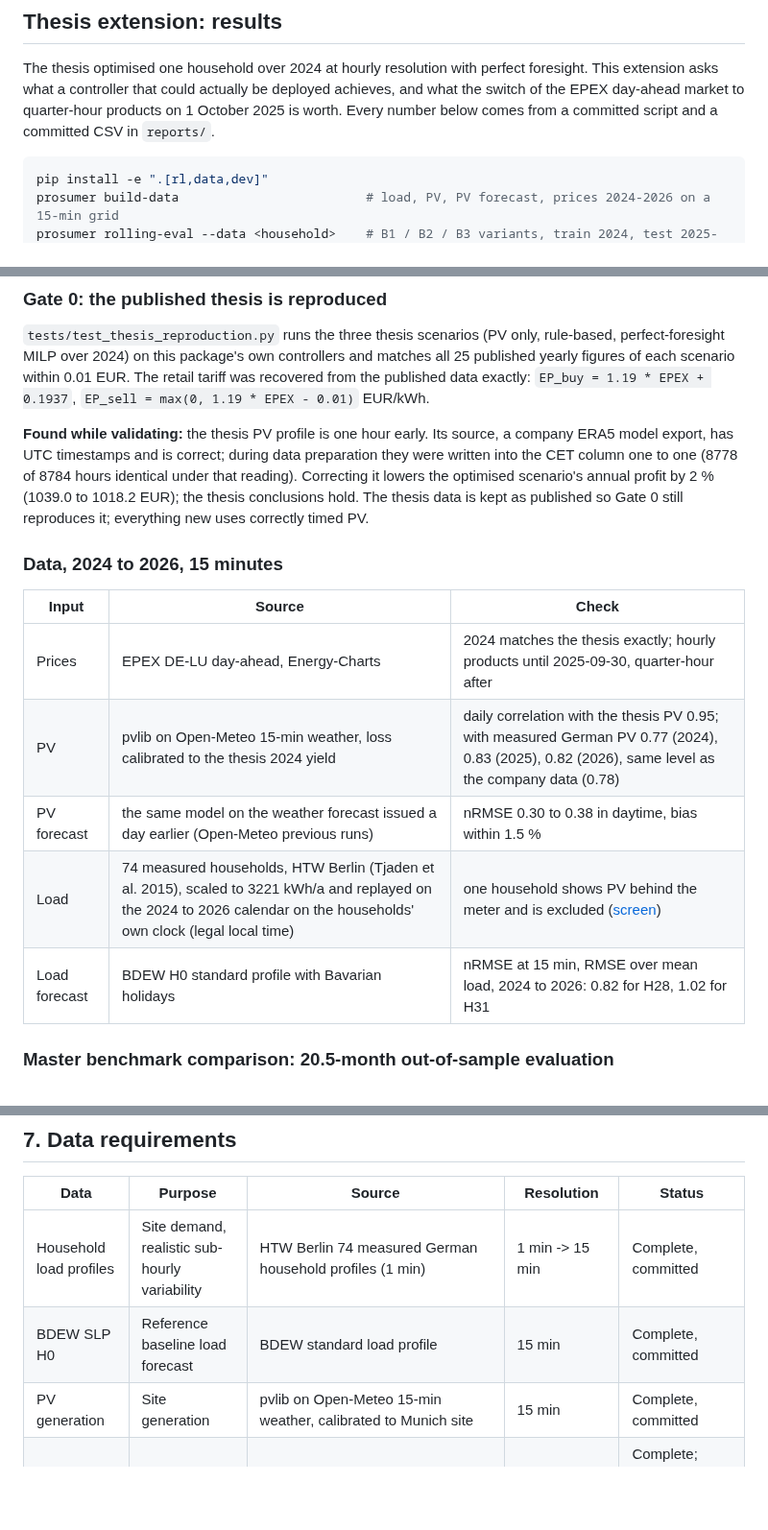
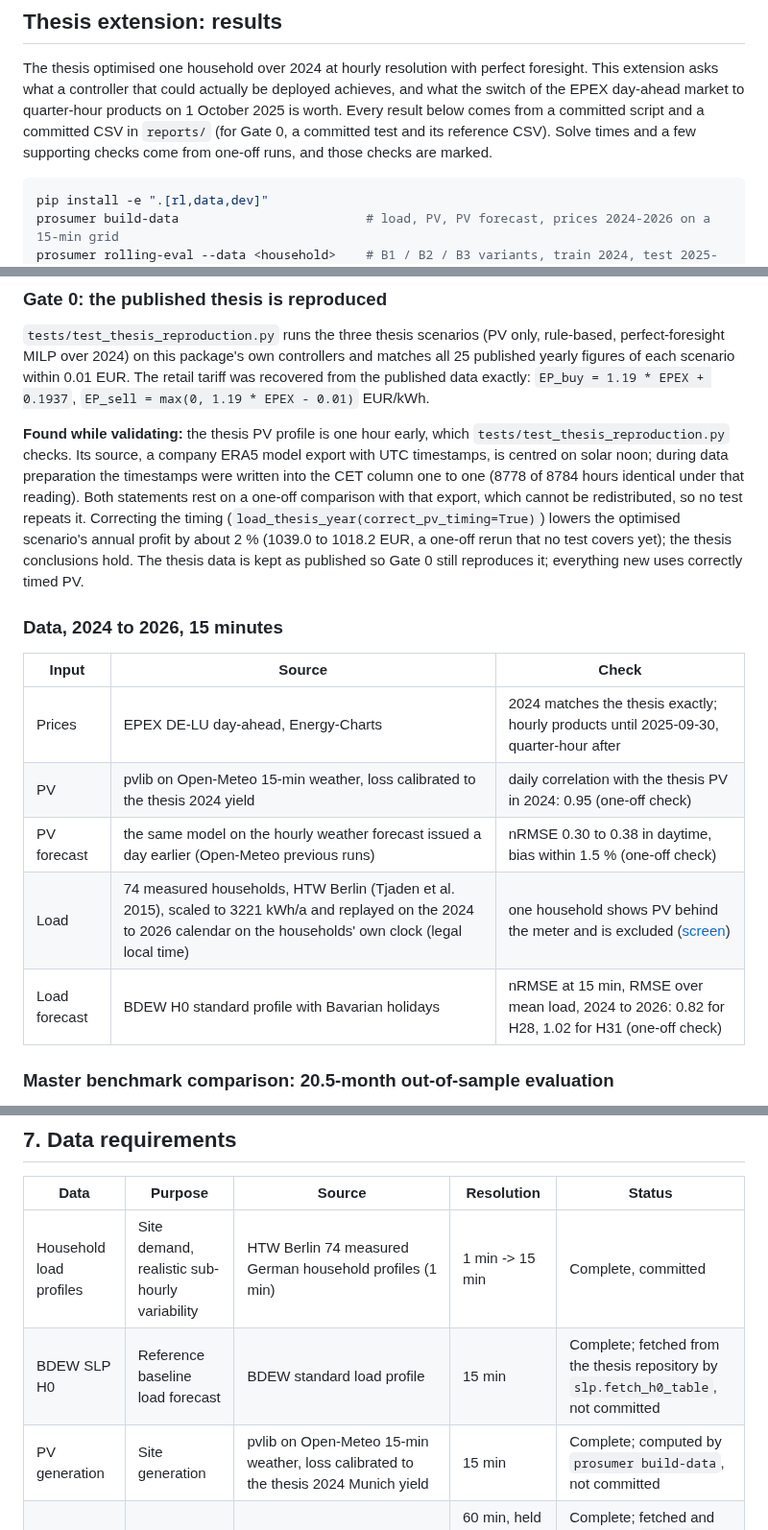
Before and after one commit to muratkus01/Portfolio, a Markdown page: projects/01-prosumer-pv-bess-mpc-rl/README.md, 3 parts joined by grey strips. Shown at 96% size. GitHub-like rendering; blank space fills up the shorter version.

Commit message:
docs(p01): mark one-off checks and data that is not committed
The README said every number comes from a committed script and CSV,
and listed gitignored data as committed. Neither held:

- No committed code or CSV produces the PV checks (daily correlation
  with the thesis PV, PV forecast nRMSE and bias), the load-forecast
  nRMSE, the reward-noise figures in the RL section, the thesis PV
  timing comparison or the 1018.2 EUR rerun. Rerun from the
  gitignored datasets and the public thesis file, they hold: daily
  r 0.949; forecast nRMSE 0.377, 0.343, 0.300 per year in daytime
  (PV above 0.05 kW), bias -1.36 to +0.08 %; load nRMSE 0.822 and
  1.024; reward noise 4.45 and 2.86 ct; profit 1039.02 -> 1018.21
  EUR with load_thesis_year(correct_pv_timing=True). They are now
  marked as one-off checks.
- Correlation figures that trace to nothing in the repository; removed.
- The irradiance nRMSE against ERA5 has no code behind it: ERA5 is
  fetched only as daily temperature (weather.py:112-140); removed.
- The PV, NWP, price and H0 data are gitignored (.gitignore:10, 13);
  the H0 table is fetched by slp.fetch_h0_table. The PV loss is
  calibrated to the thesis 2024 yield (pv.py:9-11, 25), not a site.

````diff
--- a/projects/01-prosumer-pv-bess-mpc-rl/README.md
+++ b/projects/01-prosumer-pv-bess-mpc-rl/README.md
@@ -18,7 +18,9 @@
 The thesis optimised one household over 2024 at hourly resolution with perfect foresight.
 This extension asks what a controller that could actually be deployed achieves, and what the
 switch of the EPEX day-ahead market to quarter-hour products on 1 October 2025 is worth.
-Every number below comes from a committed script and a committed CSV in `reports/`.
+Every result below comes from a committed script and a committed CSV in `reports/` (for
+Gate 0, a committed test and its reference CSV). Solve times and a few supporting checks
+come from one-off runs, and those checks are marked.
 
 ```bash
 pip install -e ".[rl,data,dev]"
@@ -38,22 +40,26 @@ published yearly figures of each scenario within 0.01 EUR. The retail tariff was
 from the published data exactly: `EP_buy = 1.19 * EPEX + 0.1937`,
 `EP_sell = max(0, 1.19 * EPEX - 0.01)` EUR/kWh.
 
-**Found while validating:** the thesis PV profile is one hour early. Its source, a company
-ERA5 model export, has UTC timestamps and is correct; during data preparation they were
+**Found while validating:** the thesis PV profile is one hour early, which
+`tests/test_thesis_reproduction.py` checks. Its source, a company ERA5 model export with
+UTC timestamps, is centred on solar noon; during data preparation the timestamps were
 written into the CET column one to one (8778 of 8784 hours identical under that reading).
-Correcting it lowers the optimised scenario's annual profit by 2 % (1039.0 to 1018.2 EUR);
-the thesis conclusions hold. The thesis data is kept as published so Gate 0 still
-reproduces it; everything new uses correctly timed PV.
+Both statements rest on a one-off comparison with that export, which cannot be
+redistributed, so no test repeats it. Correcting the timing
+(`load_thesis_year(correct_pv_timing=True)`) lowers the optimised scenario's annual profit
+by about 2 % (1039.0 to 1018.2 EUR, a one-off rerun that no test covers yet); the thesis
+conclusions hold. The thesis data is kept as published so Gate 0 still reproduces it;
+everything new uses correctly timed PV.
 
 ### Data, 2024 to 2026, 15 minutes
 
 | Input | Source | Check |
 |---|---|---|
 | Prices | EPEX DE-LU day-ahead, Energy-Charts | 2024 matches the thesis exactly; hourly products until 2025-09-30, quarter-hour after |
-| PV | pvlib on Open-Meteo 15-min weather, loss calibrated to the thesis 2024 yield | daily correlation with the thesis PV 0.95; with measured German PV 0.77 (2024), 0.83 (2025), 0.82 (2026), same level as the company data (0.78) |
-| PV forecast | the same model on the weather forecast issued a day earlier (Open-Meteo previous runs) | nRMSE 0.30 to 0.38 in daytime, bias within 1.5 % |
+| PV | pvlib on Open-Meteo 15-min weather, loss calibrated to the thesis 2024 yield | daily correlation with the thesis PV in 2024: 0.95 (one-off check) |
+| PV forecast | the same model on the hourly weather forecast issued a day earlier (Open-Meteo previous runs) | nRMSE 0.30 to 0.38 in daytime, bias within 1.5 % (one-off check) |
 | Load | 74 measured households, HTW Berlin (Tjaden et al. 2015), scaled to 3221 kWh/a and replayed on the 2024 to 2026 calendar on the households' own clock (legal local time) | one household shows PV behind the meter and is excluded ([screen](reports/htw_pv_screen.csv)) |
-| Load forecast | BDEW H0 standard profile with Bavarian holidays | nRMSE at 15 min, RMSE over mean load, 2024 to 2026: 0.82 for H28, 1.02 for H31 |
+| Load forecast | BDEW H0 standard profile with Bavarian holidays | nRMSE at 15 min, RMSE over mean load, 2024 to 2026: 0.82 for H28, 1.02 for H31 (one-off check) |
 
 ### Master benchmark comparison: 20.5-month out-of-sample evaluation
 
@@ -531,8 +537,8 @@ where `c_imp(t)` is the full dynamic retail price, `c_exp(t)` is the export reve
 | Data | Purpose | Source | Resolution | Status |
 |---|---|---|---|---|
 | Household load profiles | Site demand, realistic sub-hourly variability | HTW Berlin 74 measured German household profiles (1 min) | 1 min -> 15 min | Complete, committed |
-| BDEW SLP H0 | Reference baseline load forecast | BDEW standard load profile | 15 min | Complete, committed |
-| PV generation | Site generation | pvlib on Open-Meteo 15-min weather, calibrated to Munich site | 15 min | Complete, committed |
+| BDEW SLP H0 | Reference baseline load forecast | BDEW standard load profile | 15 min | Complete; fetched from the thesis repository by `slp.fetch_h0_table`, not committed |
+| PV generation | Site generation | pvlib on Open-Meteo 15-min weather, loss calibrated to the thesis 2024 Munich yield | 15 min | Complete; computed by `prosumer build-data`, not committed |
 | NWP forecasts | Day-ahead PV forecast | Open-Meteo previous runs | 60 min, held over the four quarter-hours | Complete; fetched and cached by `prosumer build-data`, not committed |
 | Day-ahead prices | Dynamic retail tariff base | EPEX Spot DE-LU via Energy-Charts (CC BY 4.0, data Bundesnetzagentur / SMARD.de) | 60 min until 2025-09-30, 15 min after | Complete; fetched and cached by `prosumer build-data`, not committed |
 | Battery parameters | Storage physics and degradation | Thesis household (`thesis.THESIS_SITE`): 9.37 kWh (5 to 95 % usable), 5.63 kW, one-way efficiency sqrt(0.95) x 0.97 = 0.945, wear 0.0544 EUR per kWh discharged | - | In code |
````
Also changed, not shown: other parts of projects/01-prosumer-pv-bess-mpc-rl/README.md (+2 -2 lines).
